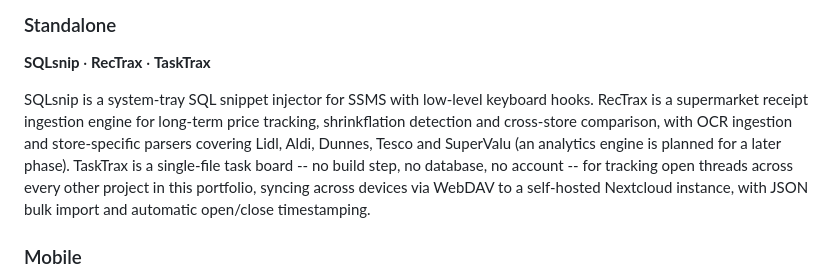
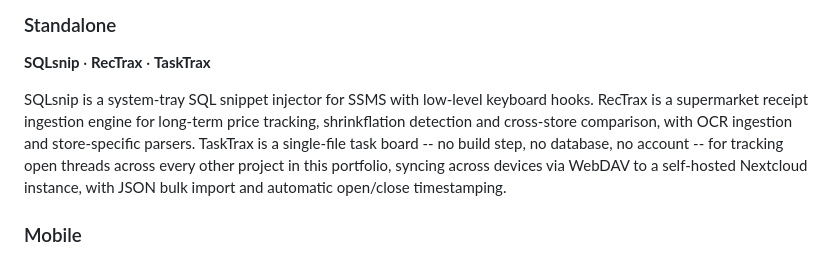
Before and after one commit to otoolepw/otoolepw, a Markdown page: README.md, the part around the change. GitHub-like rendering.

Commit message:
Trim RecTrax description

```diff
--- a/README.md
+++ b/README.md
@@ -71,7 +71,7 @@ Syntrax is an in-development cross-device music synchronisation engine, with a w
 ### Standalone
 **SQLsnip** · **RecTrax** · **TaskTrax**
 
-SQLsnip is a system-tray SQL snippet injector for SSMS with low-level keyboard hooks. RecTrax is a supermarket receipt ingestion engine for long-term price tracking, shrinkflation detection and cross-store comparison, with OCR ingestion and store-specific parsers covering Lidl, Aldi, Dunnes, Tesco and SuperValu (an analytics engine is planned for a later phase). TaskTrax is a single-file task board -- no build step, no database, no account -- for tracking open threads across every other project in this portfolio, syncing across devices via WebDAV to a self-hosted Nextcloud instance, with JSON bulk import and automatic open/close timestamping.
+SQLsnip is a system-tray SQL snippet injector for SSMS with low-level keyboard hooks. RecTrax is a supermarket receipt ingestion engine for long-term price tracking, shrinkflation detection and cross-store comparison, with OCR ingestion and store-specific parsers. TaskTrax is a single-file task board -- no build step, no database, no account -- for tracking open threads across every other project in this portfolio, syncing across devices via WebDAV to a self-hosted Nextcloud instance, with JSON bulk import and automatic open/close timestamping.
 
 ### Mobile
 
```
